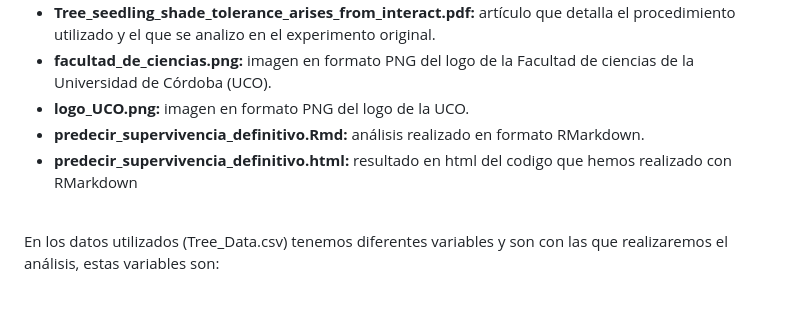
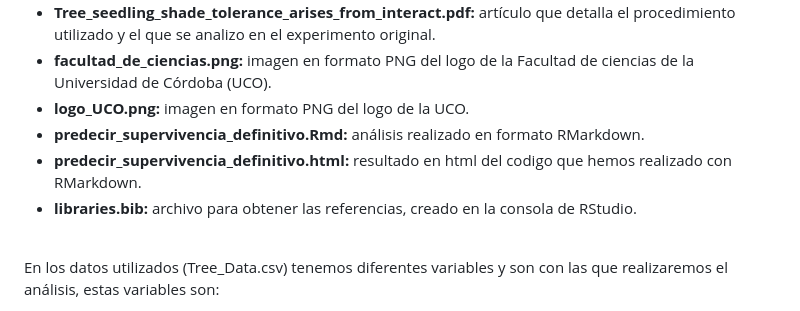
Before and after one commit to Zamorano-MJose/tree_survival_2, a Markdown page: README.md, the part around the change. Rendered like a GitHub page.

```diff
--- a/README.md
+++ b/README.md
@@ -11,7 +11,8 @@ Los archivos de los que disponemos son:
 + **facultad_de_ciencias.png:** imagen en formato PNG del logo de la Facultad de ciencias de la Universidad de Córdoba (UCO).
 + **logo_UCO.png:** imagen en formato PNG del logo de la UCO.
 + **predecir_supervivencia_definitivo.Rmd:** análisis realizado en formato RMarkdown.
-+ **predecir_supervivencia_definitivo.html:** resultado en html del codigo que hemos realizado con RMarkdown
++ **predecir_supervivencia_definitivo.html:** resultado en html del codigo que hemos realizado con RMarkdown.
++ **libraries.bib:** archivo para obtener las referencias, creado en la consola de RStudio.
 
 <br>
 
```
